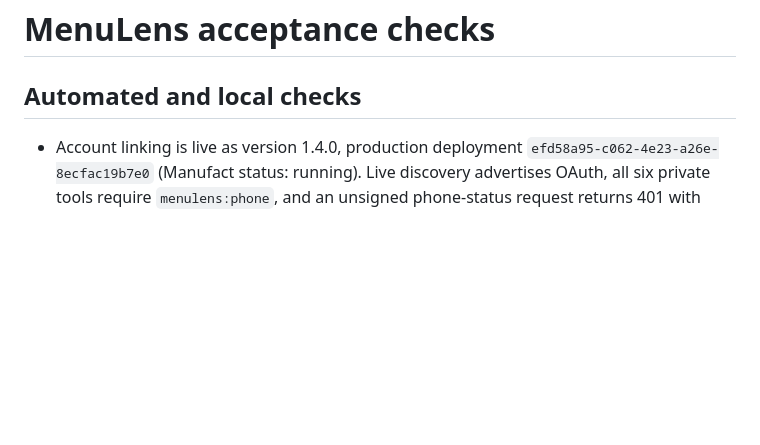
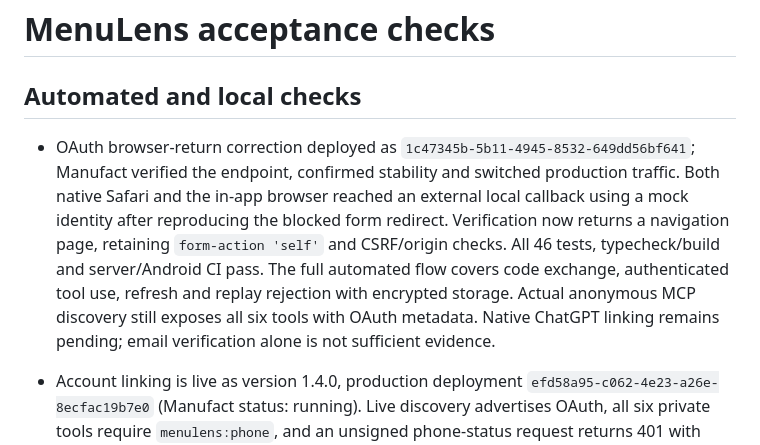
Before and after one commit to A1igator/menulens, a Markdown page: docs/VALIDATION.md, the part around the change. Rendered like a GitHub page; blank space fills up the shorter version.

Commit message:
Record complete Safari OAuth return validation

```diff
--- a/docs/VALIDATION.md
+++ b/docs/VALIDATION.md
@@ -1,6 +1,8 @@
 # MenuLens acceptance checks
 
 ## Automated and local checks
+
+- OAuth browser-return correction deployed as `1c47345b-5b11-4945-8532-649dd56bf641`; Manufact verified the endpoint, confirmed stability and switched production traffic. Both native Safari and the in-app browser reached an external local callback using a mock identity after reproducing the blocked form redirect. Verification now returns a navigation page, retaining `form-action 'self'` and CSRF/origin checks. All 46 tests, typecheck/build and server/Android CI pass. The full automated flow covers code exchange, authenticated tool use, refresh and replay rejection with encrypted storage. Actual anonymous MCP discovery still exposes all six tools with OAuth metadata. Native ChatGPT linking remains pending; email verification alone is not sufficient evidence.
 
 - Account linking is live as version 1.4.0, production deployment `efd58a95-c062-4e23-a26e-8ecfac19b7e0` (Manufact status: running). Live discovery advertises OAuth, all six private tools require `menulens:phone`, and an unsigned phone-status request returns 401 with resource metadata. Both GitHub CI jobs (server and Android bundle) pass on the account-linking branch. Native ChatGPT created the OAuth connector **MenuLens Account** and reached the hosted email sign-in screen after consent. User email verification, one-time account pairing and a second-chat nearby lookup are still pending; no completed native account flow is claimed.
 
```
